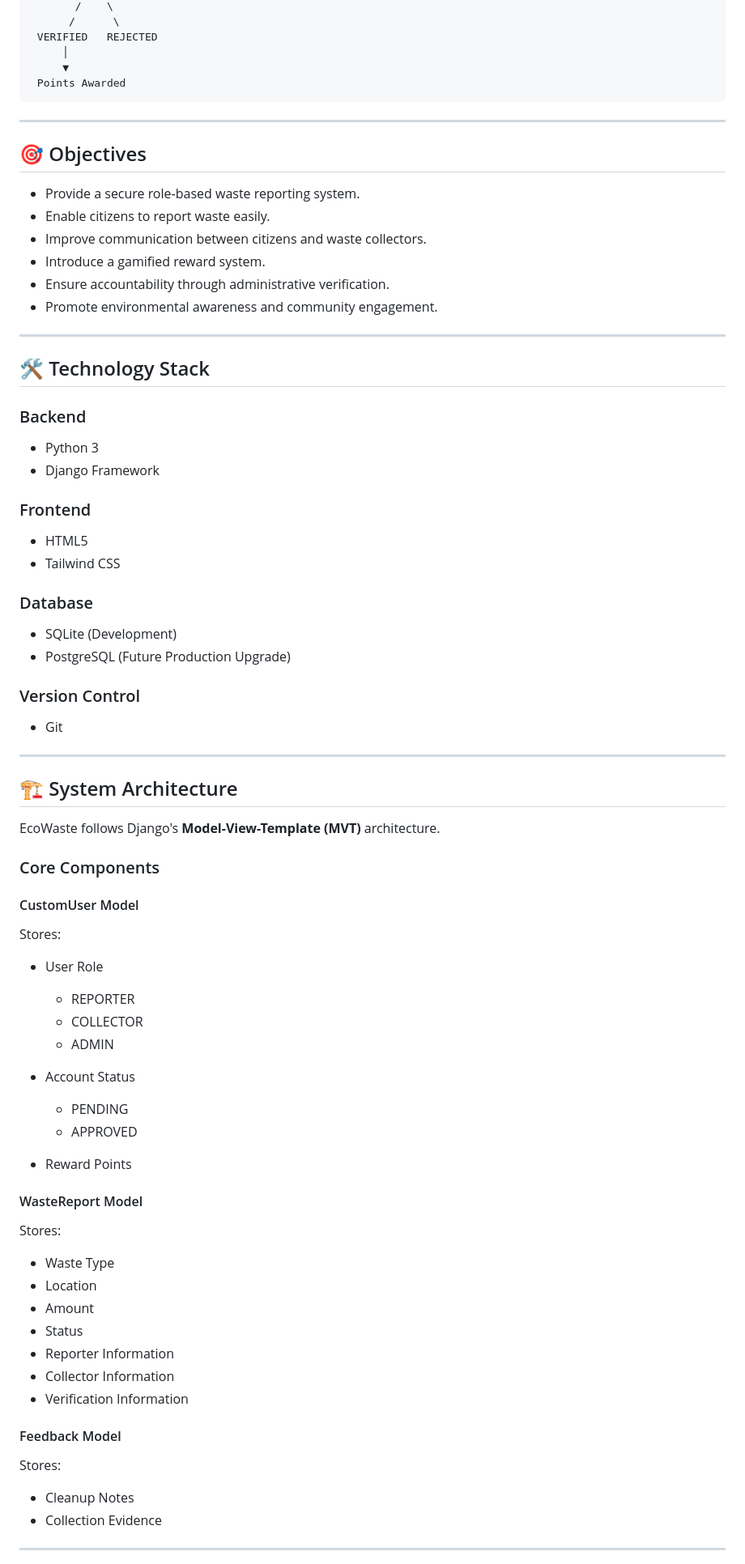
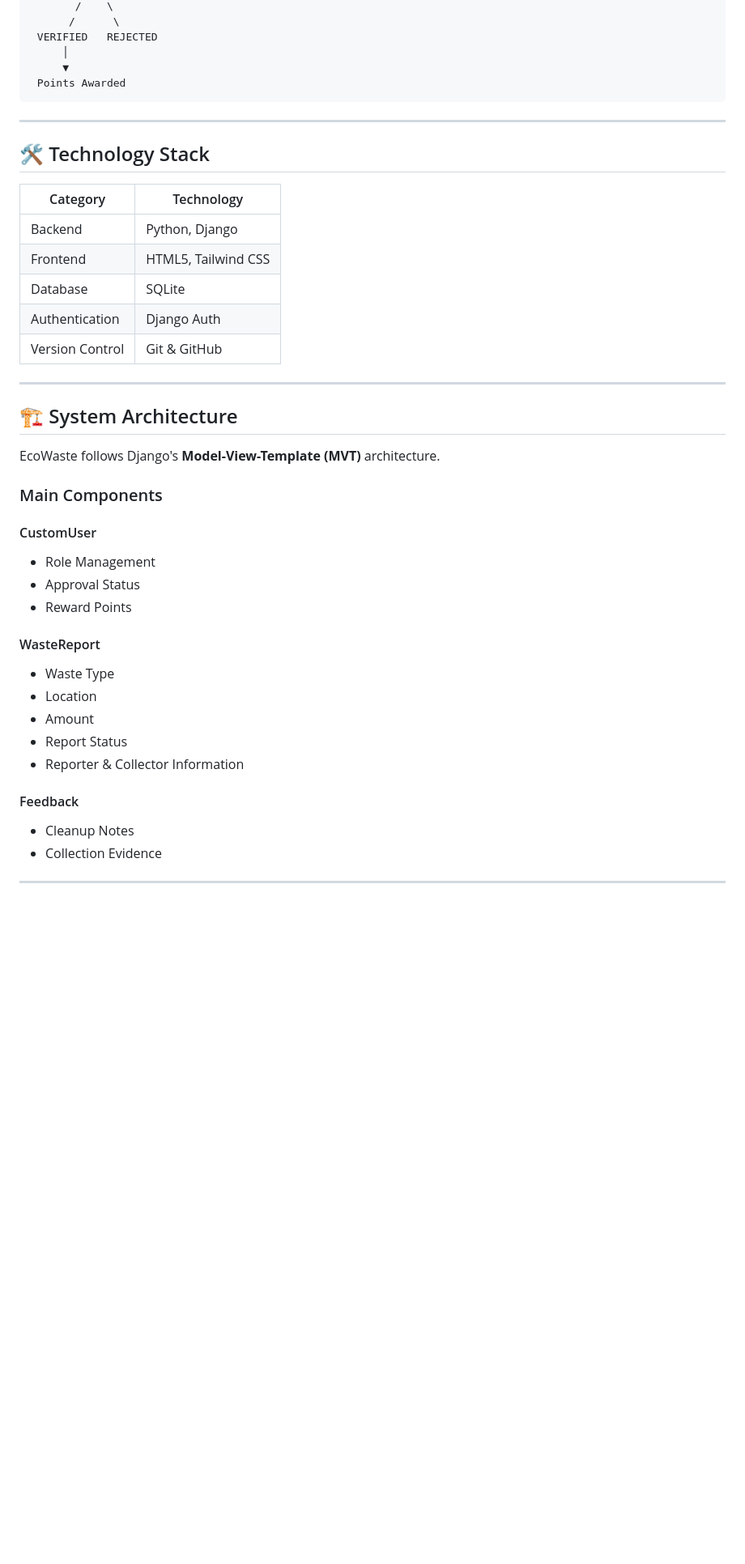
Before and after one commit to Newro37/EcoWaste, a Markdown page: README.md, the part around one of its changes. Shown at 81% size. Drawn GitHub-style; blank space fills up the shorter version.

```diff
--- a/README.md
+++ b/README.md
@@ -61,37 +75,15 @@ Collector Claims Report
 
 ---
 
-## 🎯 Objectives
-
-* Provide a secure role-based waste reporting system.
-* Enable citizens to report waste easily.
-* Improve communication between citizens and waste collectors.
-* Introduce a gamified reward system.
-* Ensure accountability through administrative verification.
-* Promote environmental awareness and community engagement.
-
----
-
 ## 🛠 Technology Stack
 
-### Backend
-
-* Python 3
-* Django Framework
-
-### Frontend
-
-* HTML5
-* Tailwind CSS
-
-### Database
-
-* SQLite (Development)
-* PostgreSQL (Future Production Upgrade)
-
-### Version Control
-
-* Git
+| Category        | Technology          |
+| --------------- | ------------------- |
+| Backend         | Python, Django      |
+| Frontend        | HTML5, Tailwind CSS |
+| Database        | SQLite              |
+| Authentication  | Django Auth         |
+| Version Control | Git & GitHub        |
 
 ---
 
@@ -99,38 +91,23 @@ Collector Claims Report
 
 EcoWaste follows Django's **Model-View-Template (MVT)** architecture.
 
-### Core Components
+### Main Components
 
-#### CustomUser Model
+#### CustomUser
 
-Stores:
-
-* User Role
-
-  * REPORTER
-  * COLLECTOR
-  * ADMIN
-* Account Status
-
-  * PENDING
-  * APPROVED
+* Role Management
+* Approval Status
 * Reward Points
 
-#### WasteReport Model
-
-Stores:
+#### WasteReport
 
 * Waste Type
 * Location
 * Amount
-* Status
-* Reporter Information
-* Collector Information
-* Verification Information
+* Report Status
+* Reporter & Collector Information
 
-#### Feedback Model
-
-Stores:
+#### Feedback
 
 * Cleanup Notes
 * Collection Evidence
```
Also changed, not shown: other parts of README.md (+192 -78 lines).
